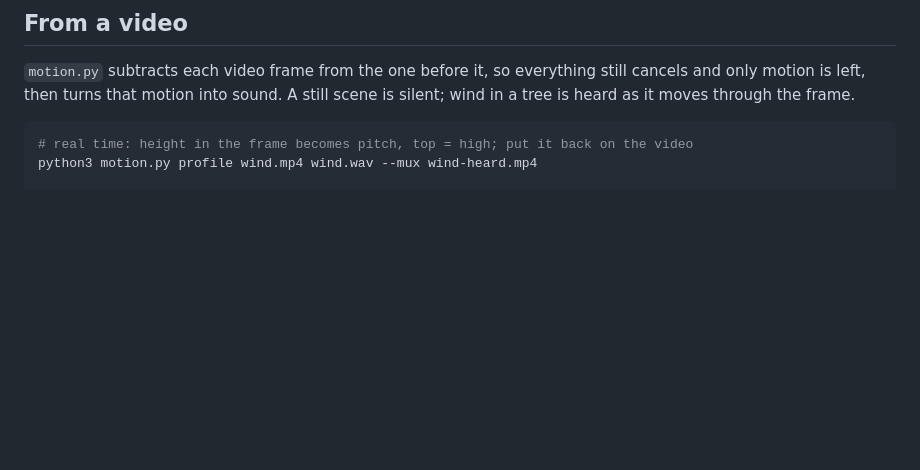
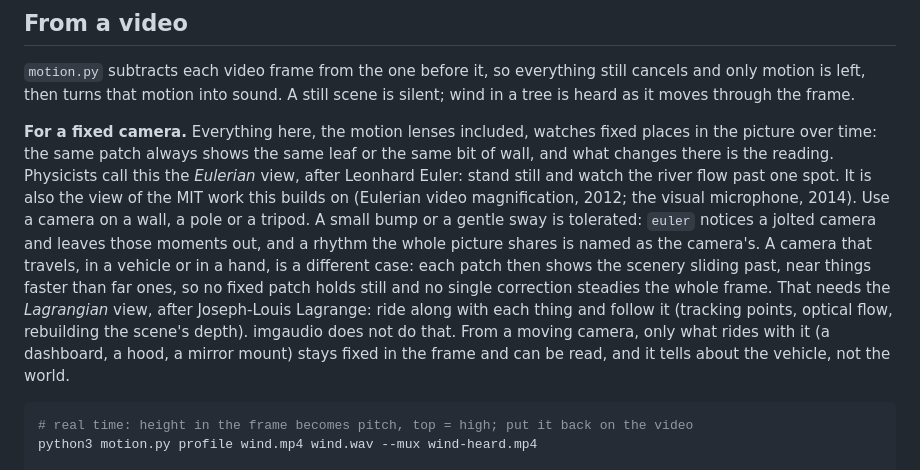
Before and after one commit to unixabg/imgaudio, a Markdown page: README.md, the part around the change. GitHub-like rendering; blank space fills up the shorter version.

Commit message:
README: video reading is for a fixed camera (Eulerian, not Lagrangian)
Say plainly at the start of "From a video" that the tools watch fixed
places in the picture over time, the Eulerian view after Euler, as in
the MIT video magnification and visual microphone work; that a small
bump or sway is tolerated; and that a travelling camera needs the
Lagrangian view, after Lagrange, which imgaudio does not do. From a
moving camera only what rides with it can be read.

Co-Authored-By: Claude Opus 5.5 <noreply@anthropic.com>
Claude-Session: https://claude.ai/code/session_012KJiWCuigCcV92mxubnAbG

````diff
--- a/README.md
+++ b/README.md
@@ -325,6 +325,24 @@ convert look.png -auto-level \
 `motion.py` subtracts each video frame from the one before it, so everything
 still cancels and only motion is left, then turns that motion into sound. A
 still scene is silent; wind in a tree is heard as it moves through the frame.
+
+**For a fixed camera.** Everything here, the motion lenses included, watches
+fixed places in the picture over time: the same patch always shows the same
+leaf or the same bit of wall, and what changes there is the reading. Physicists
+call this the *Eulerian* view, after Leonhard Euler: stand still and watch the
+river flow past one spot. It is also the view of the MIT work this builds on
+(Eulerian video magnification, 2012; the visual microphone, 2014). Use a camera
+on a wall, a pole or a tripod. A small bump or a gentle sway is tolerated:
+`euler` notices a jolted camera and leaves those moments out, and a rhythm the
+whole picture shares is named as the camera's. A camera that travels, in a
+vehicle or in a hand, is a different case: each patch then shows the scenery
+sliding past, near things faster than far ones, so no fixed patch holds still
+and no single correction steadies the whole frame. That needs the *Lagrangian*
+view, after Joseph-Louis Lagrange: ride along with each thing and follow it
+(tracking points, optical flow, rebuilding the scene's depth). imgaudio does
+not do that. From a moving camera, only what rides with it (a dashboard, a
+hood, a mirror mount) stays fixed in the frame and can be read, and it tells
+about the vehicle, not the world.
 
 ```bash
 # real time: height in the frame becomes pitch, top = high; put it back on the video
````
